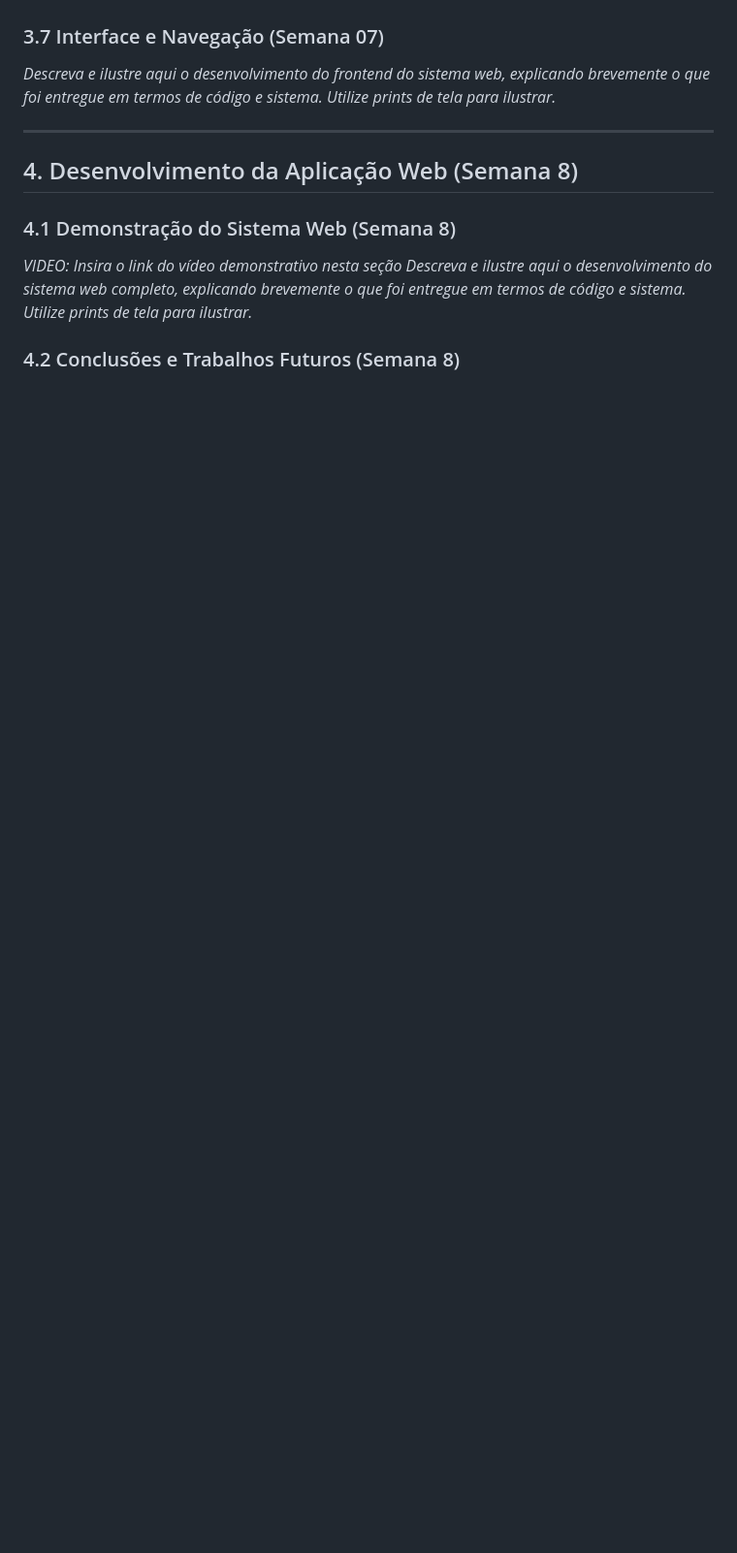
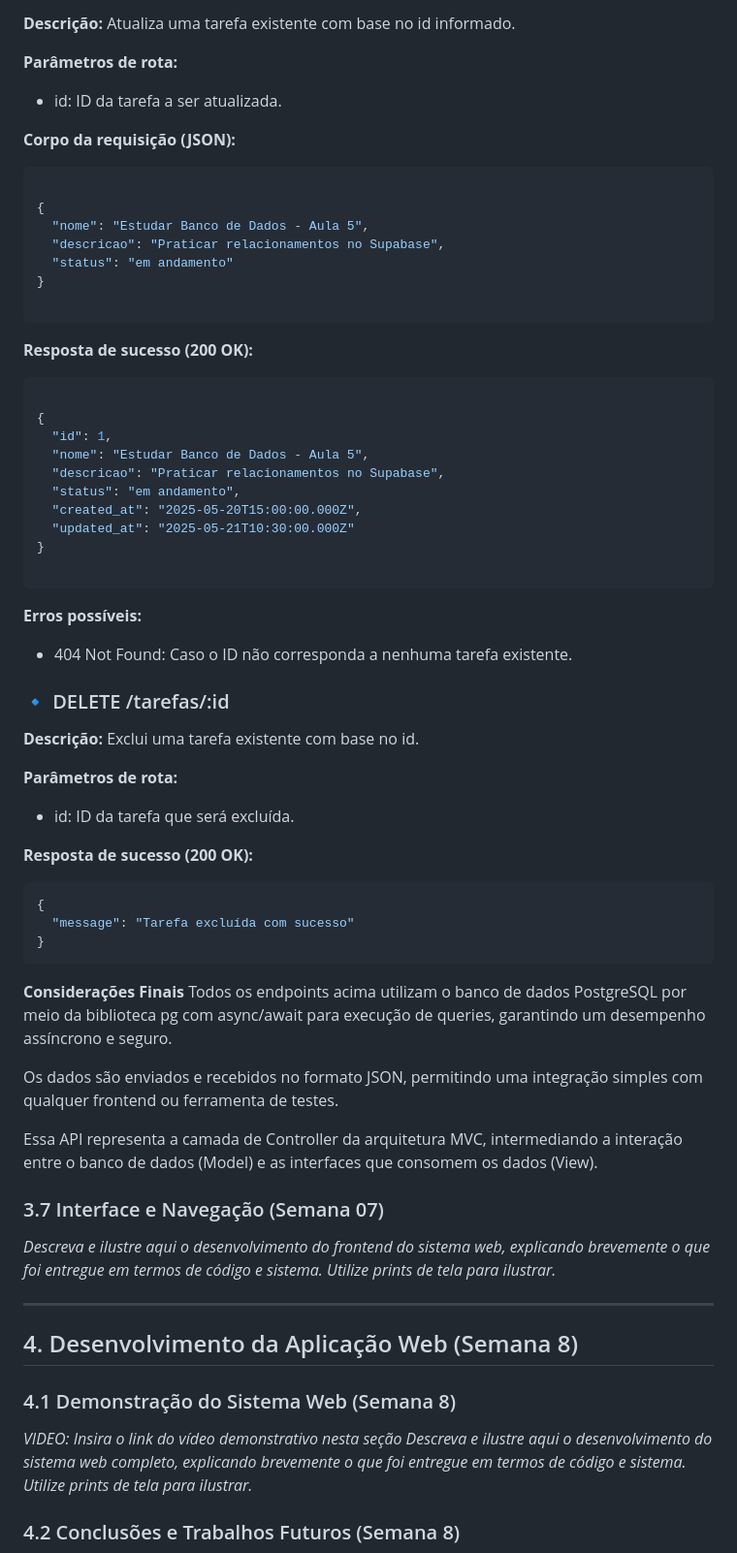
Before and after one commit to Mariana-Pereira-de-Souza/Ponderada1---Base-do-Projeto, a Markdown page: documentos/wad.md, the part around the change printed below. Shown: that part at 97% size. GitHub-like rendering; blank space fills up the shorter version.

````diff
--- a/documentos/wad.md
+++ b/documentos/wad.md
@@ -195,3 +251,53 @@ Neste contexto, o modelo relacional apresentado tem como objetivo estruturar o b
+**Descrição:** Atualiza uma tarefa existente com base no id informado.
+
+**Parâmetros de rota:**
+- id: ID da tarefa a ser atualizada.
+
+**Corpo da requisição (JSON):**
+```json
+
+{
+  "nome": "Estudar Banco de Dados - Aula 5",
+  "descricao": "Praticar relacionamentos no Supabase",
+  "status": "em andamento"
+}
+
+```
+**Resposta de sucesso (200 OK):**
+```json
+
+{
+  "id": 1,
+  "nome": "Estudar Banco de Dados - Aula 5",
+  "descricao": "Praticar relacionamentos no Supabase",
+  "status": "em andamento",
+  "created_at": "2025-05-20T15:00:00.000Z",
+  "updated_at": "2025-05-21T10:30:00.000Z"
+}
+
+```
+**Erros possíveis:**
+- 404 Not Found: Caso o ID não corresponda a nenhuma tarefa existente.
+
+### 🔹  DELETE /tarefas/:id
+
+**Descrição:** Exclui uma tarefa existente com base no id.
+
+**Parâmetros de rota:**
+- id: ID da tarefa que será excluída.
+
+**Resposta de sucesso (200 OK):**
+```json
+{
+  "message": "Tarefa excluída com sucesso"
+}
+```
+**Considerações Finais**
+Todos os endpoints acima utilizam o banco de dados PostgreSQL por meio da biblioteca pg com async/await para execução de queries, garantindo um desempenho assíncrono e seguro.
+
+Os dados são enviados e recebidos no formato JSON, permitindo uma integração simples com qualquer frontend ou ferramenta de testes.
+
+Essa API representa a camada de Controller da arquitetura MVC, intermediando a interação entre o banco de dados (Model) e as interfaces que consomem os dados (View).
 
 ### 3.7 Interface e Navegação (Semana 07)
 
````
Also changed, not shown: other parts of documentos/wad.md (+57 -1 lines).
